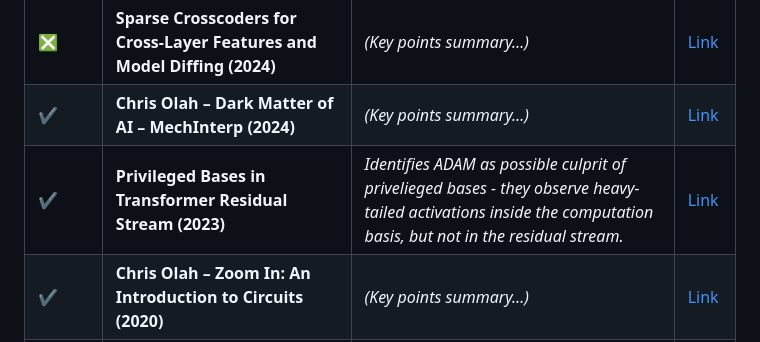
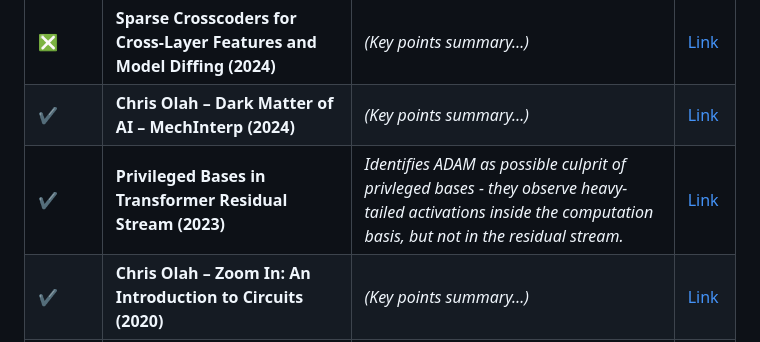
Before and after one commit to JaQtae/MechInterp-L2V, a Markdown page: README.md, the part around the change. GitHub-like rendering.

```diff
--- a/README.md
+++ b/README.md
@@ -27,7 +27,7 @@ Materials related to Mechanistic Interpretability using Sparse Autoencoders on L
 | ✔️ | **Anthropic: Toy Models of Superposition (2022)**                                                                                                                                       | *(Key points summary…)*                         | [Link](https://transformer-circuits.pub/2022/toy_model/index.html)                                             |
 | ❎  | **Sparse Crosscoders for Cross-Layer Features and Model Diffing (2024)**                                                                                                                | *(Key points summary…)*                         | [Link](https://transformer-circuits.pub/2024/crosscoders/index.html)                                           |
 | ✔️ | **Chris Olah – Dark Matter of AI – MechInterp (2024)**                                                                                                                                  | *(Key points summary…)*                         | [Link](https://transformer-circuits.pub/2024/july-update/index.html#dark-matter)                               |
-| ✔️  | **Privileged Bases in Transformer Residual Stream (2023)**                                                                                                                              | *Identifies ADAM as possible culprit of privelieged bases - they observe heavy-tailed activations inside the computation basis, but not in the residual stream.*                         | [Link](https://transformer-circuits.pub/2023/privileged-basis/index.html)                                      |
+| ✔️  | **Privileged Bases in Transformer Residual Stream (2023)**                                                                                                                              | *Identifies ADAM as possible culprit of privleged bases - they observe heavy-tailed activations inside the computation basis, but not in the residual stream.*                         | [Link](https://transformer-circuits.pub/2023/privileged-basis/index.html)                                      |
 | ✔️ | **Chris Olah – Zoom In: An Introduction to Circuits (2020)**                                                                                                                            | *(Key points summary…)*                         | [Link](https://distill.pub/2020/circuits/zoom-in/)                                                             |
 | ✔️ | **A Mathematical Framework for Transformer Circuits (2021)**                                                                                                                            | *(Key points summary…)*                         | [Link](https://transformer-circuits.pub/2021/framework/index.html)                                             |
 | ❎  | **The Geometry of Concepts: Sparse Autoencoder Feature Structure (2024)**                                                                                                                | *(Key points summary…)*                         | [Link](https://arxiv.org/abs/2410.19750)                                                                       |
```
